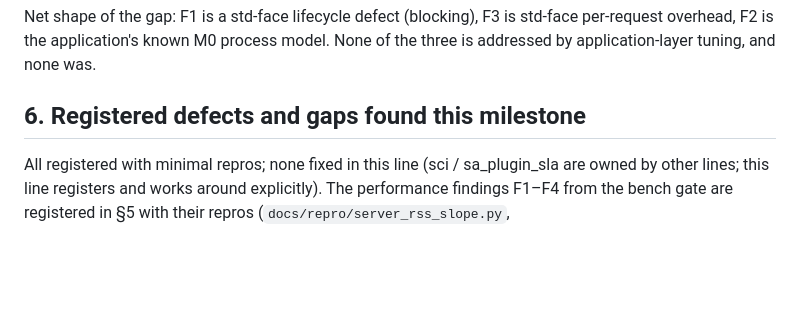
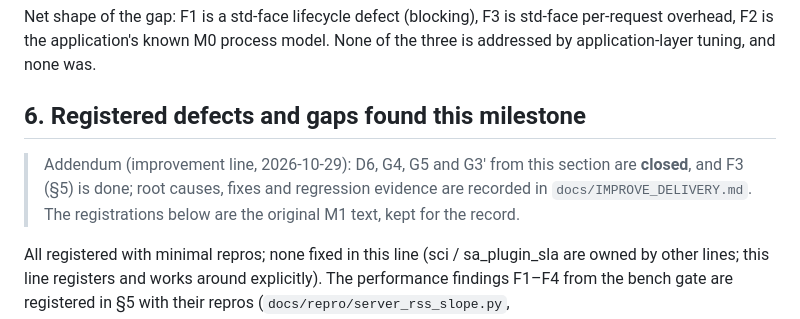
Before and after one commit to layola13/slanginx, a Markdown page: docs/M1_DELIVERY.md, the part around the change. Rendered like a GitHub page; blank space fills up the shorter version.

```diff
--- a/docs/M1_DELIVERY.md
+++ b/docs/M1_DELIVERY.md
@@ -248,6 +248,12 @@ addressed by application-layer tuning, and none was.
 
 ## 6. Registered defects and gaps found this milestone
 
+> Addendum (improvement line, 2026-10-29): D6, G4, G5 and
+> G3′ from this section are **closed**, and F3 (§5) is done;
+> root causes, fixes and regression evidence are recorded in
+> `docs/IMPROVE_DELIVERY.md`. The registrations below are the
+> original M1 text, kept for the record.
+
 All registered with minimal repros; none fixed in this line
 (sci / sa_plugin_sla are owned by other lines; this line
 registers and works around explicitly). The performance
```
Also changed, not shown: README.md (+21 -16 lines), docs/IMPROVE_DELIVERY.md (added, +213 -0 lines).
